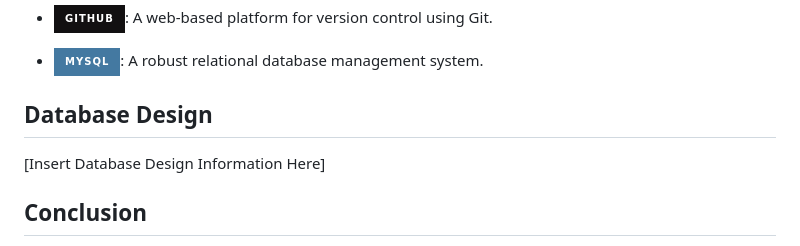
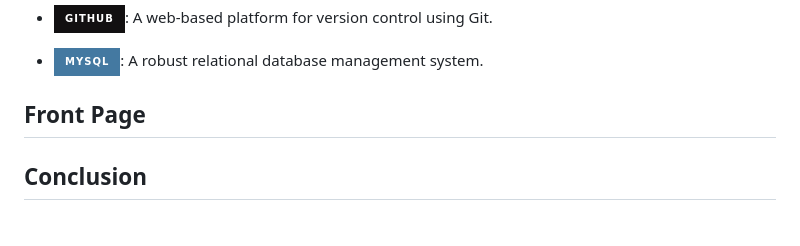
Before and after one commit to nayem-2020331048/Web-based-certificate-verifier-final, a Markdown page: README.md, the part around the change. GitHub-like rendering; badges without logos.

```diff
--- a/README.md
+++ b/README.md
@@ -49,9 +49,7 @@ Our project relies on the following technologies, libraries, and tools:
 
 
 
-## Database Design
-
-[Insert Database Design Information Here]
+## Front Page
 
 
 ## Conclusion
```
